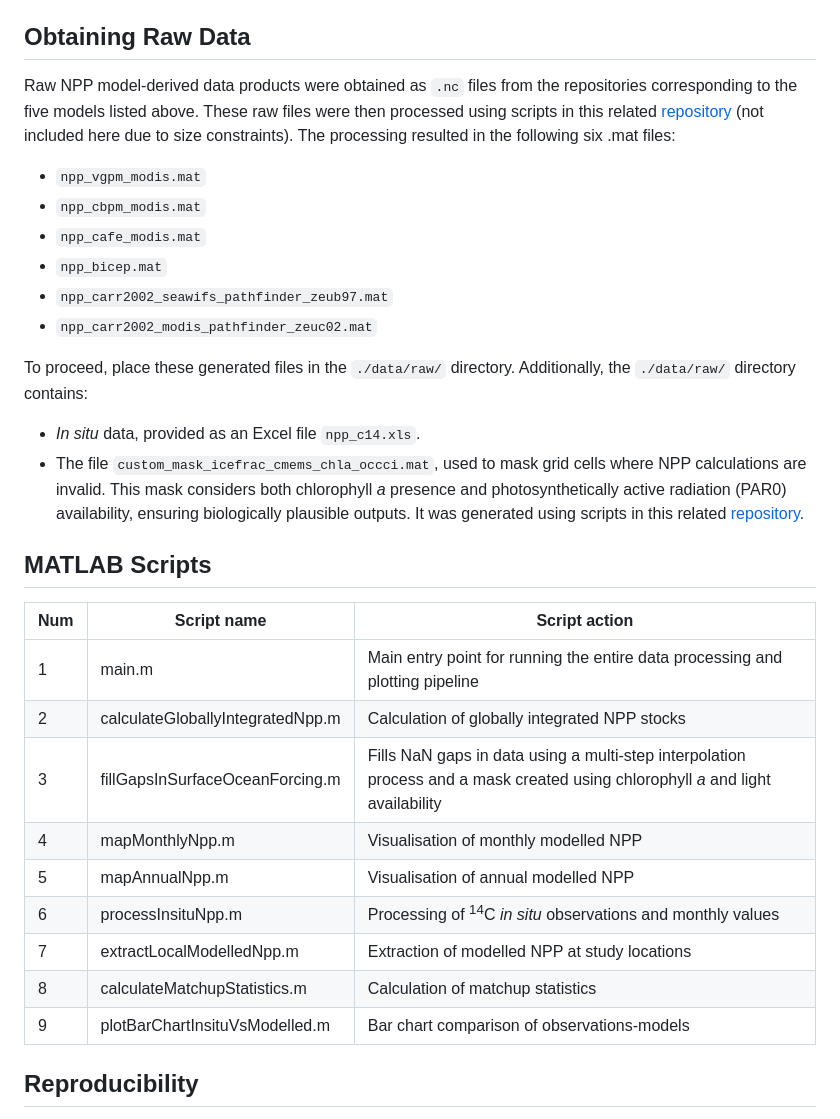
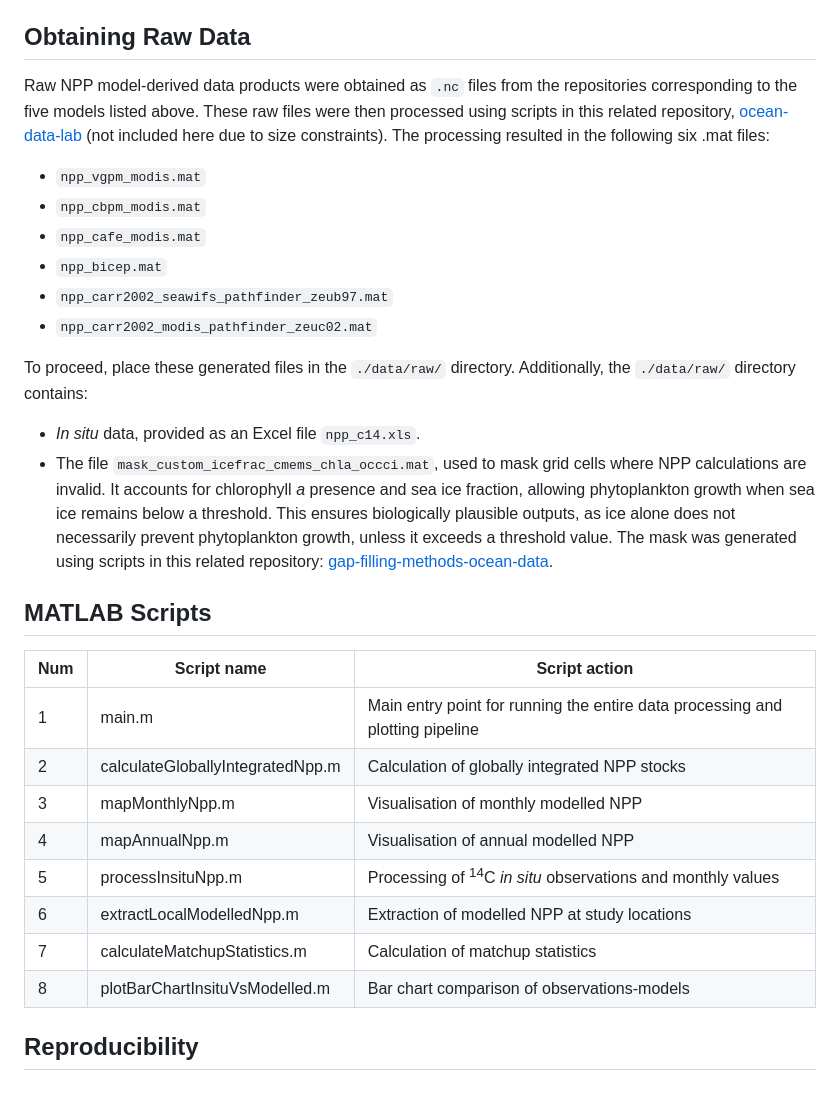
Before and after one commit to annarufas/npp-product-comparison, a Markdown page: README.md, the part around the change. Drawn GitHub-style; blank space fills up the shorter version.

Commit message:
Refine README documentation

```diff
--- a/README.md
+++ b/README.md
@@ -35,7 +35,7 @@ To use the content of this repository, ensure you have the following.
 
 ## Obtaining Raw Data
 
-Raw NPP model-derived data products were obtained as `.nc` files from the repositories corresponding to the five models listed above. These raw files were then processed using scripts in this related [repository](https://github.com/annarufas/ocean-data-lab) (not included here due to size constraints). The processing resulted in the following six .mat files:
+Raw NPP model-derived data products were obtained as `.nc` files from the repositories corresponding to the five models listed above. These raw files were then processed using scripts in this related repository, [ocean-data-lab](https://github.com/annarufas/ocean-data-lab) (not included here due to size constraints). The processing resulted in the following six .mat files:
 - `npp_vgpm_modis.mat`
 - `npp_cbpm_modis.mat`
 - `npp_cafe_modis.mat`
@@ -45,21 +45,20 @@ Raw NPP model-derived data products were obtained as `.nc` files from the reposi
 
 To proceed, place these generated files in the `./data/raw/` directory. Additionally, the `./data/raw/` directory contains:
 - *In situ* data, provided as an Excel file `npp_c14.xls`.
-- The file `custom_mask_icefrac_cmems_chla_occci.mat`, used to mask grid cells where NPP calculations are invalid. This mask considers both chlorophyll *a* presence and photosynthetically active radiation (PAR0) availability, ensuring biologically plausible outputs. It was generated using scripts in this related [repository](https://github.com/annarufas/gap-filling-methods-ocean-data).
+- The file `mask_custom_icefrac_cmems_chla_occci.mat`, used to mask grid cells where NPP calculations are invalid. It accounts for chlorophyll *a* presence and sea ice fraction, allowing phytoplankton growth when sea ice remains below a threshold. This ensures biologically plausible outputs, as ice alone does not necessarily prevent phytoplankton growth, unless it exceeds a threshold value. The mask was generated using scripts in this related repository: [gap-filling-methods-ocean-data](https://github.com/annarufas/gap-filling-methods-ocean-data).
 
 ## MATLAB Scripts
 
 | Num| Script name                       | Script action                                                |
 |----|-----------------------------------|---------------------------------------------------------------
 | 1  | main.m                            | Main entry point for running the entire data processing and plotting pipeline  |
-| 2  | calculateGloballyIntegratedNpp.m  | Calculation of globally integrated NPP stocks                |
-| 3  | fillGapsInSurfaceOceanForcing.m   | Fills NaN gaps in data using a multi-step interpolation process and a mask created using chlorophyll *a* and light availability               |
-| 4  | mapMonthlyNpp.m                   | Visualisation of monthly modelled NPP                        |
-| 5  | mapAnnualNpp.m                    | Visualisation of annual modelled NPP                         |
-| 6  | processInsituNpp.m                | Processing of <sup>14</sup>C *in situ* observations and monthly values    |
-| 7  | extractLocalModelledNpp.m         | Extraction of modelled NPP at study locations                |
-| 8  | calculateMatchupStatistics.m      | Calculation of matchup statistics                            |
-| 9  | plotBarChartInsituVsModelled.m    | Bar chart comparison of observations-models                  |
+| 2  | calculateGloballyIntegratedNpp.m  | Calculation of globally integrated NPP stocks                |              |
+| 3  | mapMonthlyNpp.m                   | Visualisation of monthly modelled NPP                        |
+| 4  | mapAnnualNpp.m                    | Visualisation of annual modelled NPP                         |
+| 5  | processInsituNpp.m                | Processing of <sup>14</sup>C *in situ* observations and monthly values    |
+| 6  | extractLocalModelledNpp.m         | Extraction of modelled NPP at study locations                |
+| 7  | calculateMatchupStatistics.m      | Calculation of matchup statistics                            |
+| 8  | plotBarChartInsituVsModelled.m    | Bar chart comparison of observations-models                  |
 
 ## Reproducibility
 
```
